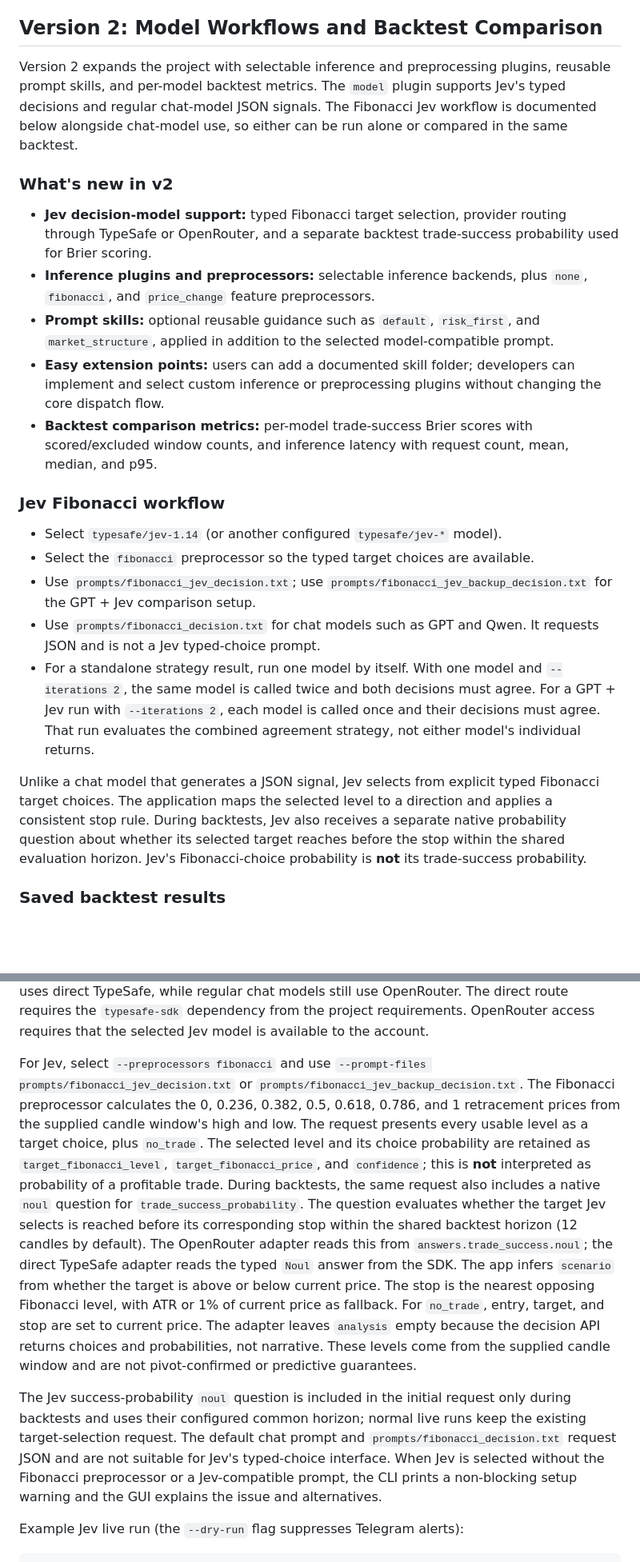
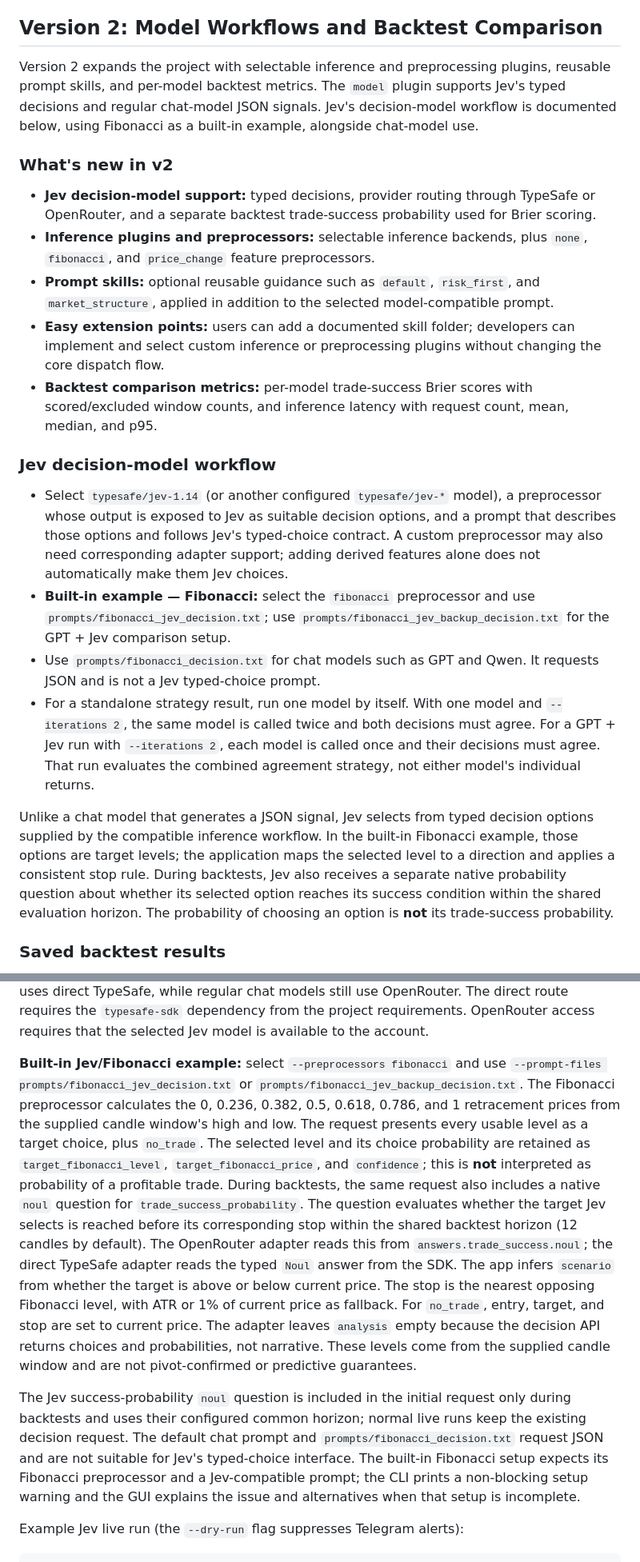
Before and after one commit to haidarali0/Trading-Signal-Server, a Markdown page: README.md, 2 parts joined by grey strips. Shown at 80% size. Drawn GitHub-style; blank space fills up the shorter version.

Commit message:
Generalize Jev workflow documentation
Describe Jev as working with compatible preprocessor decision options and prompts, with Fibonacci as a built-in example.

Co-authored-by: Copilot <223556219+Copilot@users.noreply.github.com>

```diff
--- a/README.md
+++ b/README.md
@@ -12,25 +12,24 @@ Crypto market analysis and signal research platform supporting typed Jev decisio
 
 ## Version 2: Model Workflows and Backtest Comparison
 
-Version 2 expands the project with selectable inference and preprocessing plugins, reusable prompt skills, and per-model backtest metrics. The `model` plugin supports Jev's typed decisions and regular chat-model JSON signals. The Fibonacci Jev workflow is documented below alongside chat-model use, so either can be run alone or compared in the same backtest.
+Version 2 expands the project with selectable inference and preprocessing plugins, reusable prompt skills, and per-model backtest metrics. The `model` plugin supports Jev's typed decisions and regular chat-model JSON signals. Jev's decision-model workflow is documented below, using Fibonacci as a built-in example, alongside chat-model use.
 
 ### What's new in v2
 
-- **Jev decision-model support:** typed Fibonacci target selection, provider routing through TypeSafe or OpenRouter, and a separate backtest trade-success probability used for Brier scoring.
+- **Jev decision-model support:** typed decisions, provider routing through TypeSafe or OpenRouter, and a separate backtest trade-success probability used for Brier scoring.
 - **Inference plugins and preprocessors:** selectable inference backends, plus `none`, `fibonacci`, and `price_change` feature preprocessors.
 - **Prompt skills:** optional reusable guidance such as `default`, `risk_first`, and `market_structure`, applied in addition to the selected model-compatible prompt.
 - **Easy extension points:** users can add a documented skill folder; developers can implement and select custom inference or preprocessing plugins without changing the core dispatch flow.
 - **Backtest comparison metrics:** per-model trade-success Brier scores with scored/excluded window counts, and inference latency with request count, mean, median, and p95.
 
-### Jev Fibonacci workflow
+### Jev decision-model workflow
 
-- Select `typesafe/jev-1.14` (or another configured `typesafe/jev-*` model).
-- Select the `fibonacci` preprocessor so the typed target choices are available.
-- Use `prompts/fibonacci_jev_decision.txt`; use `prompts/fibonacci_jev_backup_decision.txt` for the GPT + Jev comparison setup.
+- Select `typesafe/jev-1.14` (or another configured `typesafe/jev-*` model), a preprocessor whose output is exposed to Jev as suitable decision options, and a prompt that describes those options and follows Jev's typed-choice contract. A custom preprocessor may also need corresponding adapter support; adding derived features alone does not automatically make them Jev choices.
+- **Built-in example — Fibonacci:** select the `fibonacci` preprocessor and use `prompts/fibonacci_jev_decision.txt`; use `prompts/fibonacci_jev_backup_decision.txt` for the GPT + Jev comparison setup.
 - Use `prompts/fibonacci_decision.txt` for chat models such as GPT and Qwen. It requests JSON and is not a Jev typed-choice prompt.
 - For a standalone strategy result, run one model by itself. With one model and `--iterations 2`, the same model is called twice and both decisions must agree. For a GPT + Jev run with `--iterations 2`, each model is called once and their decisions must agree. That run evaluates the combined agreement strategy, not either model's individual returns.
 
-Unlike a chat model that generates a JSON signal, Jev selects from explicit typed Fibonacci target choices. The application maps the selected level to a direction and applies a consistent stop rule. During backtests, Jev also receives a separate native probability question about whether its selected target reaches before the stop within the shared evaluation horizon. Jev's Fibonacci-choice probability is **not** its trade-success probability.
+Unlike a chat model that generates a JSON signal, Jev selects from typed decision options supplied by the compatible inference workflow. In the built-in Fibonacci example, those options are target levels; the application maps the selected level to a direction and applies a consistent stop rule. During backtests, Jev also receives a separate native probability question about whether its selected option reaches its success condition within the shared evaluation horizon. The probability of choosing an option is **not** its trade-success probability.
 
 ### Saved backtest results
 
@@ -275,9 +274,9 @@ Decision models are listed in `config.DECISION_MODELS`; `typesafe/jev-1.13` and
 
 The provider route is automatic for configured Jev model IDs: set `TYPESAFE_API_KEY` to use the direct TypeSafe SDK; otherwise set `OPENROUTER_API_KEY` and the app sends the typed decision request through OpenRouter. There is no separate provider flag. If both keys are present, Jev uses direct TypeSafe, while regular chat models still use OpenRouter. The direct route requires the `typesafe-sdk` dependency from the project requirements. OpenRouter access requires that the selected Jev model is available to the account.
 
-For Jev, select `--preprocessors fibonacci` and use `--prompt-files prompts/fibonacci_jev_decision.txt` or `prompts/fibonacci_jev_backup_decision.txt`. The Fibonacci preprocessor calculates the 0, 0.236, 0.382, 0.5, 0.618, 0.786, and 1 retracement prices from the supplied candle window's high and low. The request presents every usable level as a target choice, plus `no_trade`. The selected level and its choice probability are retained as `target_fibonacci_level`, `target_fibonacci_price`, and `confidence`; this is **not** interpreted as probability of a profitable trade. During backtests, the same request also includes a native `noul` question for `trade_success_probability`. The question evaluates whether the target Jev selects is reached before its corresponding stop within the shared backtest horizon (12 candles by default). The OpenRouter adapter reads this from `answers.trade_success.noul`; the direct TypeSafe adapter reads the typed `Noul` answer from the SDK. The app infers `scenario` from whether the target is above or below current price. The stop is the nearest opposing Fibonacci level, with ATR or 1% of current price as fallback. For `no_trade`, entry, target, and stop are set to current price. The adapter leaves `analysis` empty because the decision API returns choices and probabilities, not narrative. These levels come from the supplied candle window and are not pivot-confirmed or predictive guarantees.
+**Built-in Jev/Fibonacci example:** select `--preprocessors fibonacci` and use `--prompt-files prompts/fibonacci_jev_decision.txt` or `prompts/fibonacci_jev_backup_decision.txt`. The Fibonacci preprocessor calculates the 0, 0.236, 0.382, 0.5, 0.618, 0.786, and 1 retracement prices from the supplied candle window's high and low. The request presents every usable level as a target choice, plus `no_trade`. The selected level and its choice probability are retained as `target_fibonacci_level`, `target_fibonacci_price`, and `confidence`; this is **not** interpreted as probability of a profitable trade. During backtests, the same request also includes a native `noul` question for `trade_success_probability`. The question evaluates whether the target Jev selects is reached before its corresponding stop within the shared backtest horizon (12 candles by default). The OpenRouter adapter reads this from `answers.trade_success.noul`; the direct TypeSafe adapter reads the typed `Noul` answer from the SDK. The app infers `scenario` from whether the target is above or below current price. The stop is the nearest opposing Fibonacci level, with ATR or 1% of current price as fallback. For `no_trade`, entry, target, and stop are set to current price. The adapter leaves `analysis` empty because the decision API returns choices and probabilities, not narrative. These levels come from the supplied candle window and are not pivot-confirmed or predictive guarantees.
 
-The Jev success-probability `noul` question is included in the initial request only during backtests and uses their configured common horizon; normal live runs keep the existing target-selection request. The default chat prompt and `prompts/fibonacci_decision.txt` request JSON and are not suitable for Jev's typed-choice interface. When Jev is selected without the Fibonacci preprocessor or a Jev-compatible prompt, the CLI prints a non-blocking setup warning and the GUI explains the issue and alternatives.
+The Jev success-probability `noul` question is included in the initial request only during backtests and uses their configured common horizon; normal live runs keep the existing decision request. The default chat prompt and `prompts/fibonacci_decision.txt` request JSON and are not suitable for Jev's typed-choice interface. The built-in Fibonacci setup expects its Fibonacci preprocessor and a Jev-compatible prompt; the CLI prints a non-blocking setup warning and the GUI explains the issue and alternatives when that setup is incomplete.
 
 Example Jev live run (the `--dry-run` flag suppresses Telegram alerts):
 
```
Also changed, not shown: other parts of README.md (+4 -4 lines).
